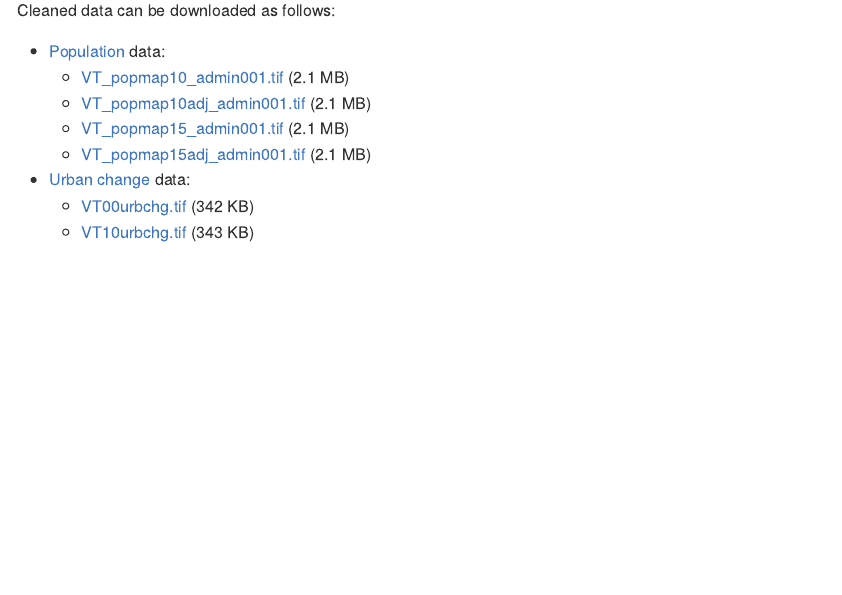
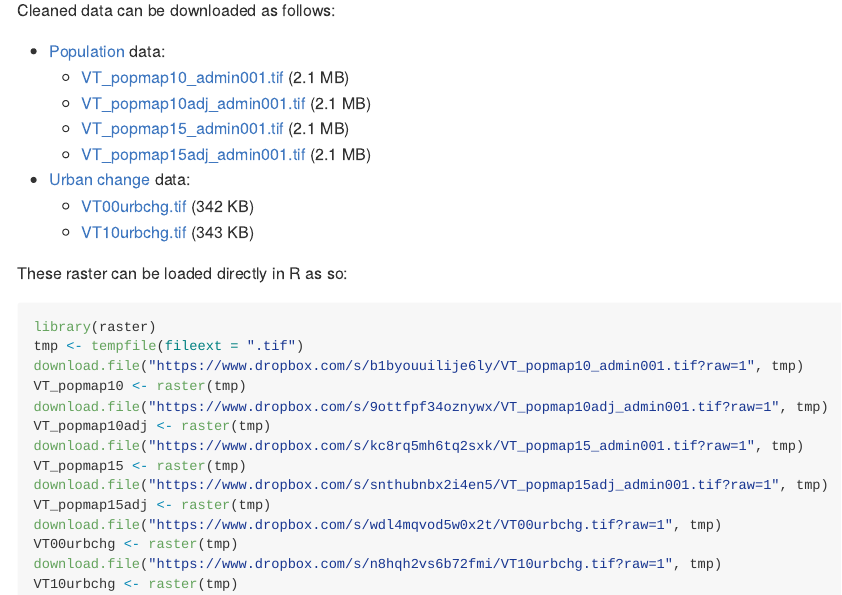
Before and after one commit to ecomore2/worldpop, an R Markdown document (README.Rmd): the page in a window 1100 px wide, from 200 px down. The pictures show the output file README.md that the author committed with the source, drawn offline in the style of GitHub.

Commit message:
Fixing the dropbox links and adding R command to download data

````diff
--- a/README.Rmd
+++ b/README.Rmd
@@ -27,10 +27,29 @@ raster corresponds to the UN country estimate. All the details are in the
 Cleaned data can be downloaded as follows:
 
 * [Population](https://www.worldpop.org/geodata/summary?id=61) data:
-  + [VT_popmap10_admin001.tif](https://www.dropbox.com/s/b1byouuilije6ly/VT_popmap10_admin001.tif?dl=0) (2.1 MB)
-  + [VT_popmap10adj_admin001.tif](https://www.dropbox.com/s/9ottfpf34oznywx/VT_popmap10adj_admin001.tif?dl=0) (2.1 MB)
-  + [VT_popmap15_admin001.tif](https://www.dropbox.com/s/kc8rq5mh6tq2sxk/VT_popmap15_admin001.tif?dl=0) (2.1 MB)
-  + [VT_popmap15adj_admin001.tif](https://www.dropbox.com/s/snthubnbx2i4en5/VT_popmap15adj_admin001.tif?dl=0) (2.1 MB)
+  + [VT_popmap10_admin001.tif](https://www.dropbox.com/s/b1byouuilije6ly/VT_popmap10_admin001.tif?raw=1) (2.1 MB)
+  + [VT_popmap10adj_admin001.tif](https://www.dropbox.com/s/9ottfpf34oznywx/VT_popmap10adj_admin001.tif?raw=1) (2.1 MB)
+  + [VT_popmap15_admin001.tif](https://www.dropbox.com/s/kc8rq5mh6tq2sxk/VT_popmap15_admin001.tif?raw=1) (2.1 MB)
+  + [VT_popmap15adj_admin001.tif](https://www.dropbox.com/s/snthubnbx2i4en5/VT_popmap15adj_admin001.tif?raw=1) (2.1 MB)
 * [Urban change](https://www.worldpop.org/geodata/summary?id=1228) data:
-  + [VT00urbchg.tif](https://www.dropbox.com/s/wdl4mqvod5w0x2t/VT00urbchg.tif?dl=0) (342 KB)
-  + [VT10urbchg.tif](https://www.dropbox.com/s/n8hqh2vs6b72fmi/VT10urbchg.tif?dl=0) (343 KB)
+  + [VT00urbchg.tif](https://www.dropbox.com/s/wdl4mqvod5w0x2t/VT00urbchg.tif?raw=1) (342 KB)
+  + [VT10urbchg.tif](https://www.dropbox.com/s/n8hqh2vs6b72fmi/VT10urbchg.tif?raw=1) (343 KB)
+
+These raster can be loaded directly in R as so:
+
+```{r eval = FALSE}
+library(raster)
+tmp <- tempfile(fileext = ".tif")
+download.file("https://www.dropbox.com/s/b1byouuilije6ly/VT_popmap10_admin001.tif?raw=1", tmp)
+VT_popmap10 <- raster(tmp)
+download.file("https://www.dropbox.com/s/9ottfpf34oznywx/VT_popmap10adj_admin001.tif?raw=1", tmp)
+VT_popmap10adj <- raster(tmp)
+download.file("https://www.dropbox.com/s/kc8rq5mh6tq2sxk/VT_popmap15_admin001.tif?raw=1", tmp)
+VT_popmap15 <- raster(tmp)
+download.file("https://www.dropbox.com/s/snthubnbx2i4en5/VT_popmap15adj_admin001.tif?raw=1", tmp)
+VT_popmap15adj <- raster(tmp)
+download.file("https://www.dropbox.com/s/wdl4mqvod5w0x2t/VT00urbchg.tif?raw=1", tmp)
+VT00urbchg <- raster(tmp)
+download.file("https://www.dropbox.com/s/n8hqh2vs6b72fmi/VT10urbchg.tif?raw=1", tmp)
+VT10urbchg <- raster(tmp)
+```
````
Also changed, not shown: README.md.
